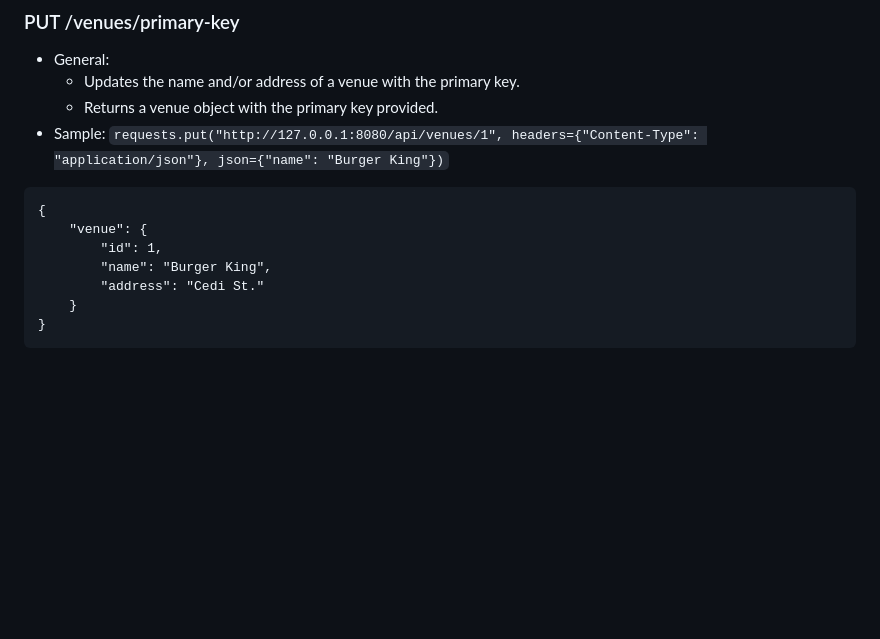
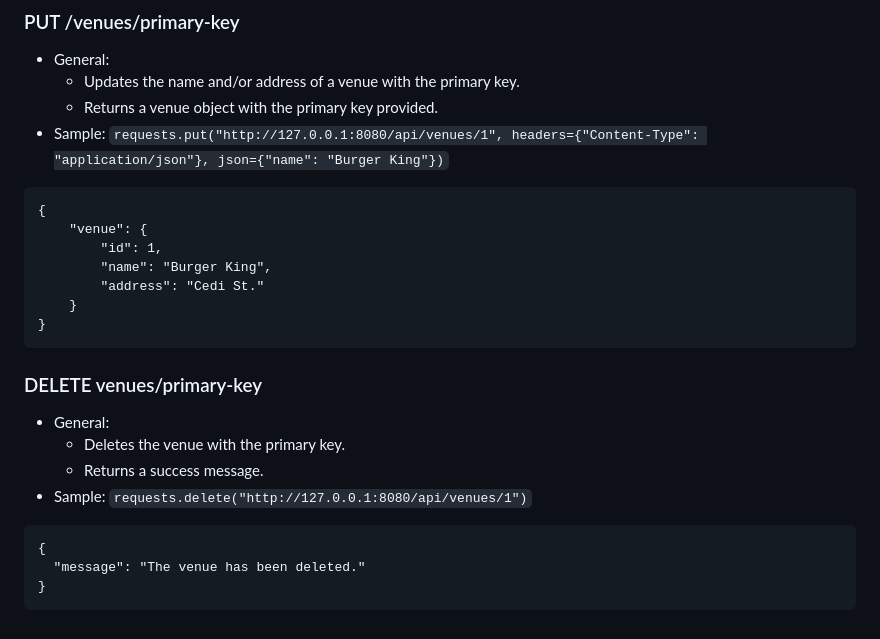
Before and after one commit to ajagyabeng/codecademy-restful-api-project, a Markdown page: README.md, the part around the change. Drawn GitHub-style; blank space fills up the shorter version.

````diff
--- a/README.md
+++ b/README.md
@@ -139,7 +139,7 @@ Authentication: This version of the applications does not require authentication
 - General:
   - Updates the name and/or address of a venue with the primary key.
   - Returns a venue object with the primary key provided.
-- Sample: ``requests.put("http://127.0.0.1:8080/api/venues/1", headers={"Content-Type": "application/json"}, json={"name": "Burger King"})``
+- Sample: `requests.put("http://127.0.0.1:8080/api/venues/1", headers={"Content-Type": "application/json"}, json={"name": "Burger King"})`
 
 ```
 {
@@ -151,6 +151,18 @@ Authentication: This version of the applications does not require authentication
 }
 ```
 
+### DELETE venues/primary-key
+- General:
+  - Deletes the venue with the primary key.
+  - Returns a success message.
+- Sample: `requests.delete("http://127.0.0.1:8080/api/venues/1")`
+
+```
+{
+  "message": "The venue has been deleted."
+}
+```
+
 <!-- *Italics*
 
 **Bold text**
````
